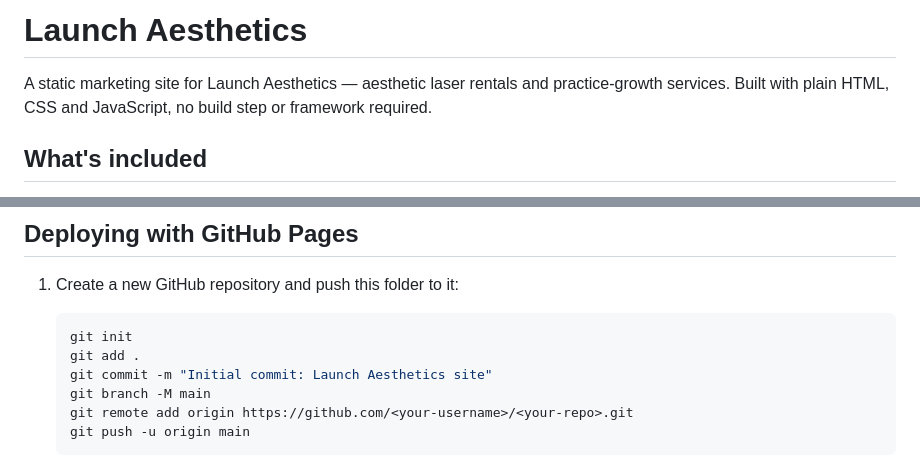
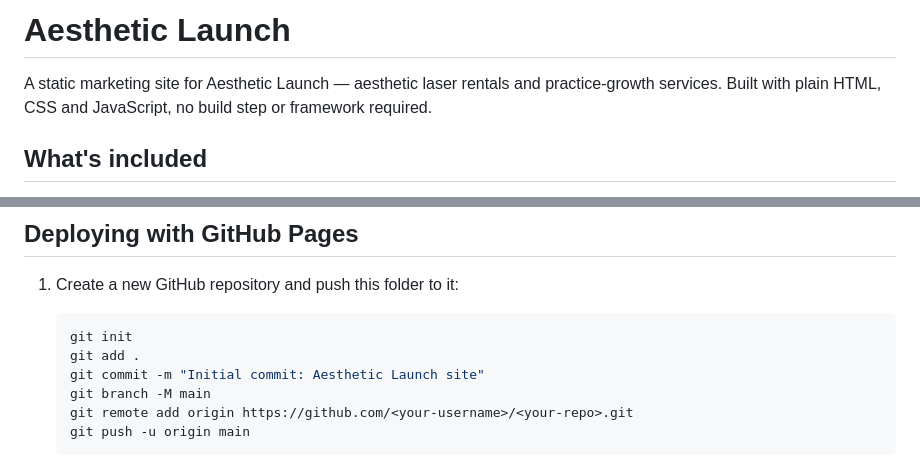
Before and after one commit to mleonova/launch, a Markdown page: README.md, 2 parts joined by grey strips. Rendered like a GitHub page.

````diff
--- a/README.md
+++ b/README.md
@@ -1,6 +1,6 @@
-# Launch Aesthetics
+# Aesthetic Launch
 
-A static marketing site for Launch Aesthetics — aesthetic laser rentals and practice-growth services. Built with plain HTML, CSS and JavaScript, no build step or framework required.
+A static marketing site for Aesthetic Launch — aesthetic laser rentals and practice-growth services. Built with plain HTML, CSS and JavaScript, no build step or framework required.
 
 ## What's included
 
@@ -29,7 +29,7 @@ No build tools needed. Either:
    ```bash
    git init
    git add .
-   git commit -m "Initial commit: Launch Aesthetics site"
+   git commit -m "Initial commit: Aesthetic Launch site"
    git branch -M main
    git remote add origin https://github.com/<your-username>/<your-repo>.git
    git push -u origin main
````
